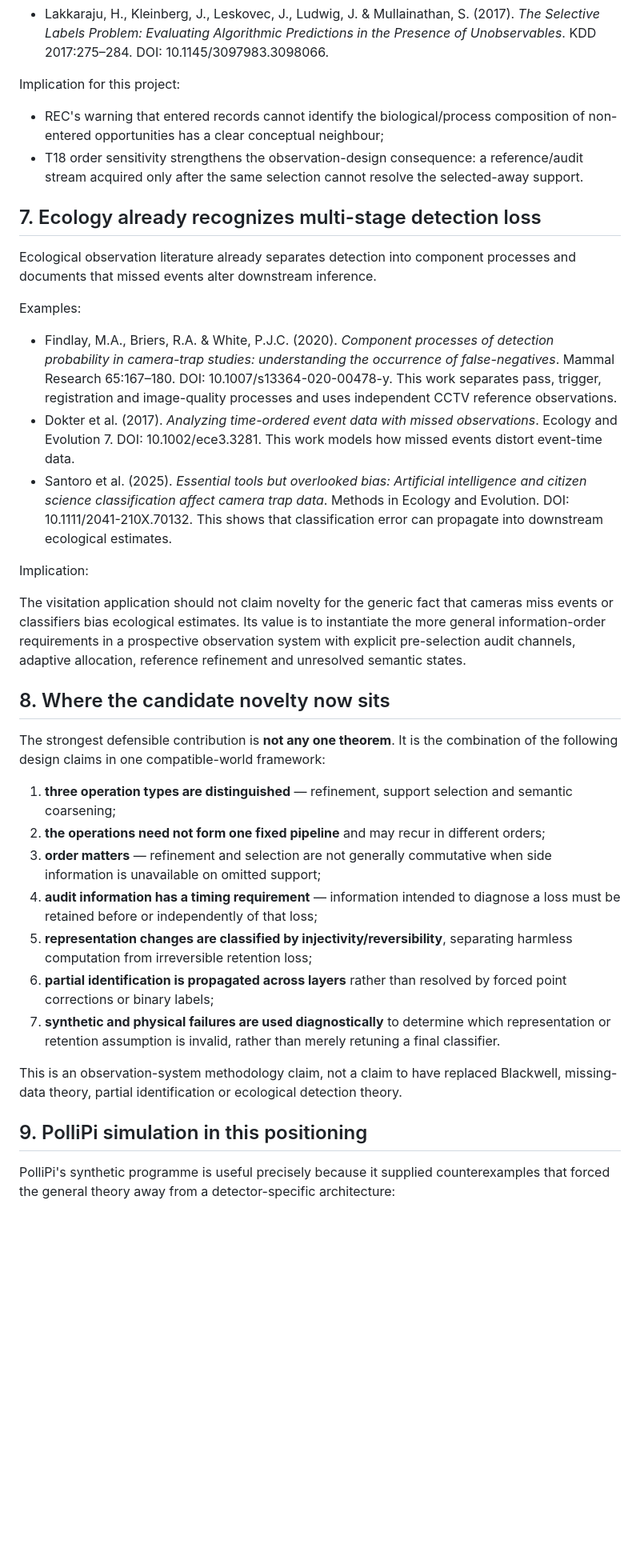
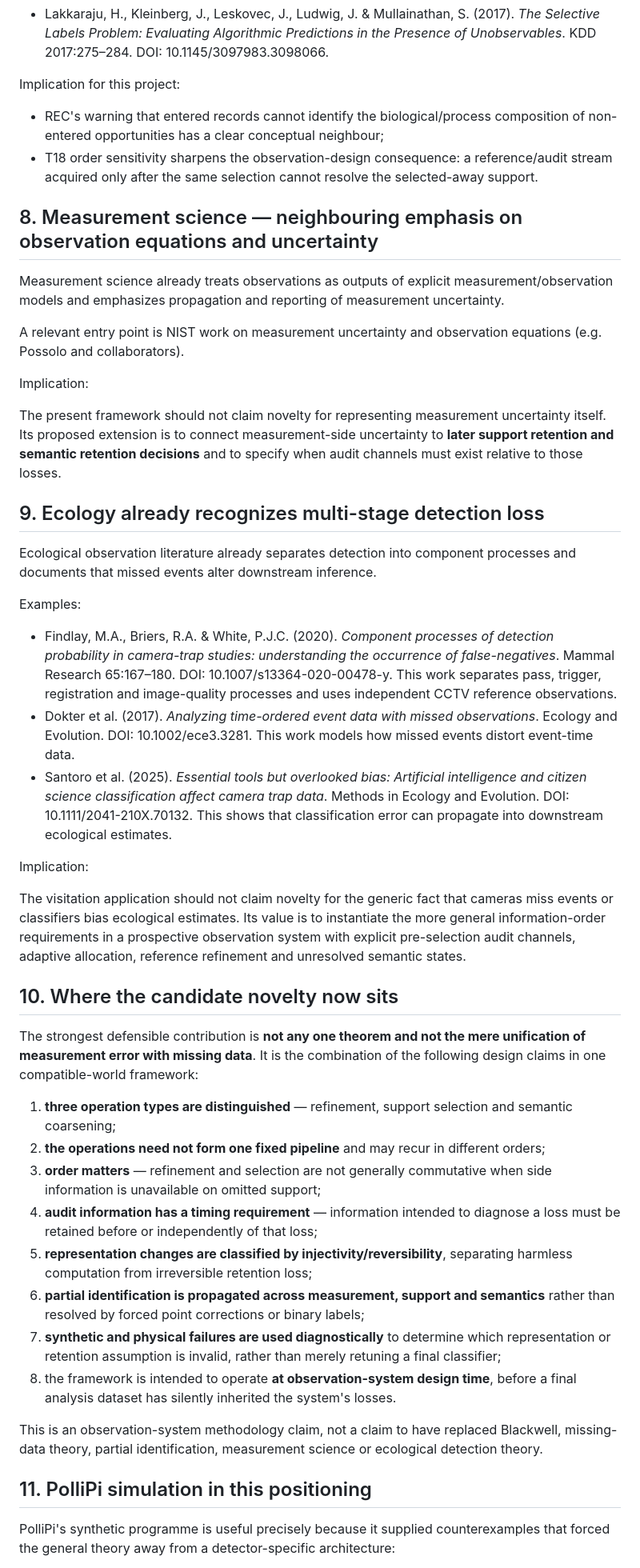
Before and after one commit to zuizui0223/v3, a Markdown page: docs/LITERATURE_POSITIONING.md, the part around one of its changes. Shown at 80% size. Rendered like a GitHub page; blank space fills up the shorter version.

Commit message:
Add unified measurement-error and missing-data prior art

```diff
--- a/docs/LITERATURE_POSITIONING.md
+++ b/docs/LITERATURE_POSITIONING.md
@@ -83,37 +102,48 @@ Reference:
 Implication for this project:
 
 - REC's warning that entered records cannot identify the biological/process composition of non-entered opportunities has a clear conceptual neighbour;
-- T18 order sensitivity strengthens the observation-design consequence: a reference/audit stream acquired only after the same selection cannot resolve the selected-away support.
+- T18 order sensitivity sharpens the observation-design consequence: a reference/audit stream acquired only after the same selection cannot resolve the selected-away support.
 
-## 7. Ecology already recognizes multi-stage detection loss
+## 8. Measurement science — neighbouring emphasis on observation equations and uncertainty
+
+Measurement science already treats observations as outputs of explicit measurement/observation models and emphasizes propagation and reporting of measurement uncertainty.
+
+A relevant entry point is NIST work on measurement uncertainty and observation equations (e.g. Possolo and collaborators).
+
+Implication:
+
+The present framework should not claim novelty for representing measurement uncertainty itself. Its proposed extension is to connect measurement-side uncertainty to **later support retention and semantic retention decisions** and to specify when audit channels must exist relative to those losses.
+
+## 9. Ecology already recognizes multi-stage detection loss
 
 Ecological observation literature already separates detection into component processes and documents that missed events alter downstream inference.
 
 Examples:
 
 - Findlay, M.A., Briers, R.A. & White, P.J.C. (2020). *Component processes of detection probability in camera-trap studies: understanding the occurrence of false-negatives*. Mammal Research 65:167–180. DOI: 10.1007/s13364-020-00478-y. This work separates pass, trigger, registration and image-quality processes and uses independent CCTV reference observations.
-- Dokter et al. (2017). *Analyzing time-ordered event data with missed observations*. Ecology and Evolution 7. DOI: 10.1002/ece3.3281. This work models how missed events distort event-time data.
+- Dokter et al. (2017). *Analyzing time-ordered event data with missed observations*. Ecology and Evolution. DOI: 10.1002/ece3.3281. This work models how missed events distort event-time data.
 - Santoro et al. (2025). *Essential tools but overlooked bias: Artificial intelligence and citizen science classification affect camera trap data*. Methods in Ecology and Evolution. DOI: 10.1111/2041-210X.70132. This shows that classification error can propagate into downstream ecological estimates.
 
 Implication:
 
 The visitation application should not claim novelty for the generic fact that cameras miss events or classifiers bias ecological estimates. Its value is to instantiate the more general information-order requirements in a prospective observation system with explicit pre-selection audit channels, adaptive allocation, reference refinement and unresolved semantic states.
 
-## 8. Where the candidate novelty now sits
+## 10. Where the candidate novelty now sits
 
-The strongest defensible contribution is **not any one theorem**. It is the combination of the following design claims in one compatible-world framework:
+The strongest defensible contribution is **not any one theorem and not the mere unification of measurement error with missing data**. It is the combination of the following design claims in one compatible-world framework:
 
 1. **three operation types are distinguished** — refinement, support selection and semantic coarsening;
 2. **the operations need not form one fixed pipeline** and may recur in different orders;
 3. **order matters** — refinement and selection are not generally commutative when side information is unavailable on omitted support;
 4. **audit information has a timing requirement** — information intended to diagnose a loss must be retained before or independently of that loss;
 5. **representation changes are classified by injectivity/reversibility**, separating harmless computation from irreversible retention loss;
-6. **partial identification is propagated across layers** rather than resolved by forced point corrections or binary labels;
-7. **synthetic and physical failures are used diagnostically** to determine which representation or retention assumption is invalid, rather than merely retuning a final classifier.
+6. **partial identification is propagated across measurement, support and semantics** rather than resolved by forced point corrections or binary labels;
+7. **synthetic and physical failures are used diagnostically** to determine which representation or retention assumption is invalid, rather than merely retuning a final classifier;
+8. the framework is intended to operate **at observation-system design time**, before a final analysis dataset has silently inherited the system's losses.
 
-This is an observation-system methodology claim, not a claim to have replaced Blackwell, missing-data theory, partial identification or ecological detection theory.
+This is an observation-system methodology claim, not a claim to have replaced Blackwell, missing-data theory, partial identification, measurement science or ecological detection theory.
 
-## 9. PolliPi simulation in this positioning
+## 11. PolliPi simulation in this positioning
 
 PolliPi's synthetic programme is useful precisely because it supplied counterexamples that forced the general theory away from a detector-specific architecture:
 
```
Also changed, not shown: other parts of docs/LITERATURE_POSITIONING.md (+28 -5 lines).
